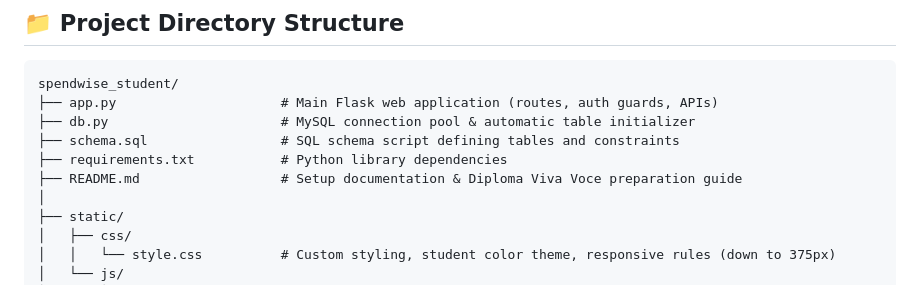
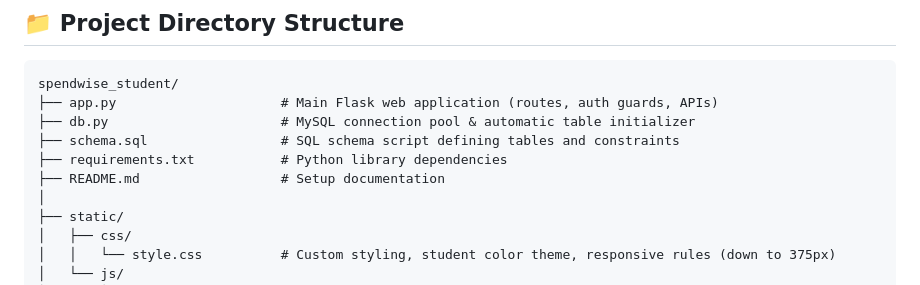
Before and after one commit to manavpathak2404/SpendWise-Student, a Markdown page: README.md, the part around the change. Drawn GitHub-style.

Commit message:
Update README to remove Viva Voce reference
Removed mention of Diploma Viva Voce preparation guide from README.

```diff
--- a/README.md
+++ b/README.md
@@ -22,7 +22,7 @@ spendwise_student/
 ├── db.py                      # MySQL connection pool & automatic table initializer
 ├── schema.sql                 # SQL schema script defining tables and constraints
 ├── requirements.txt           # Python library dependencies
-├── README.md                  # Setup documentation & Diploma Viva Voce preparation guide
+├── README.md                  # Setup documentation
 │
 ├── static/
 │   ├── css/
```
